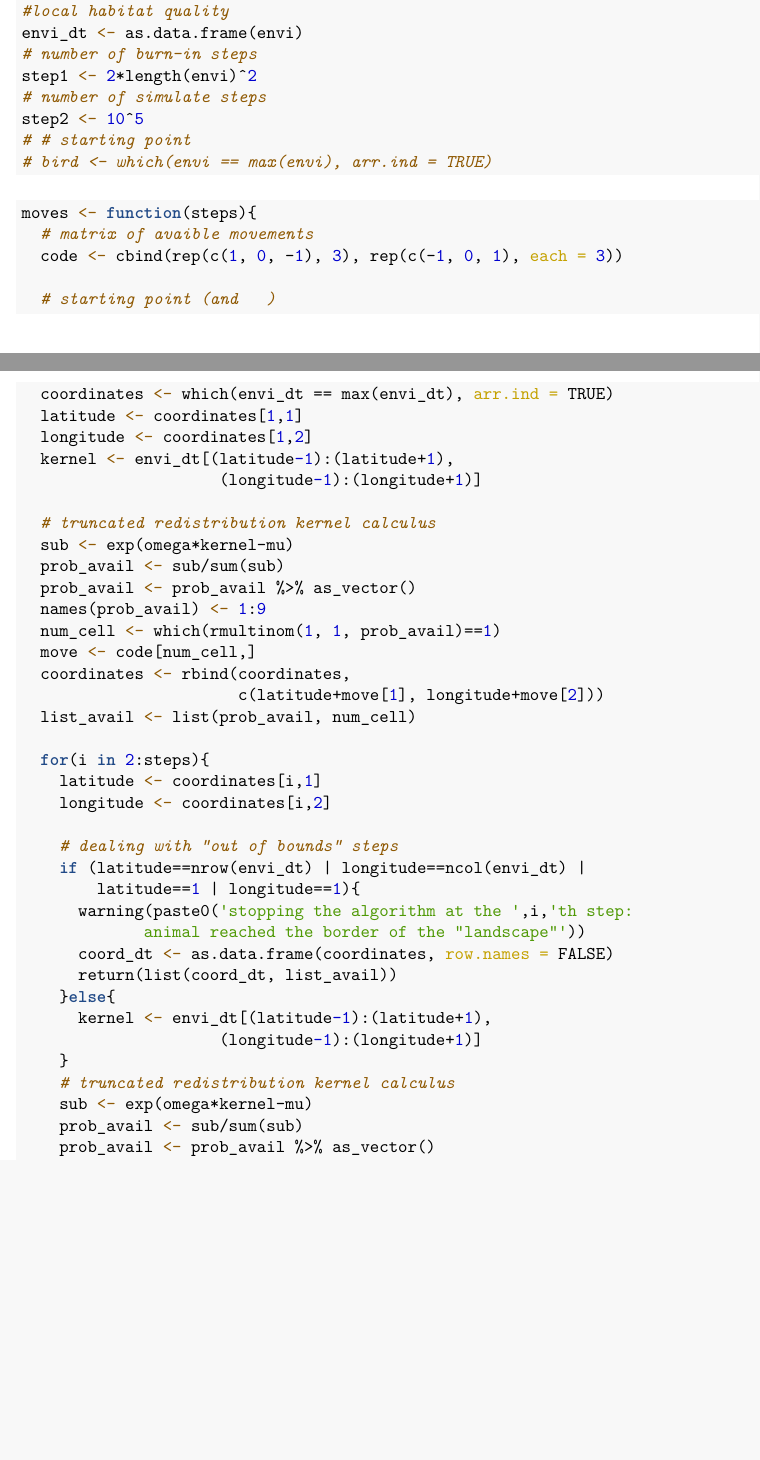
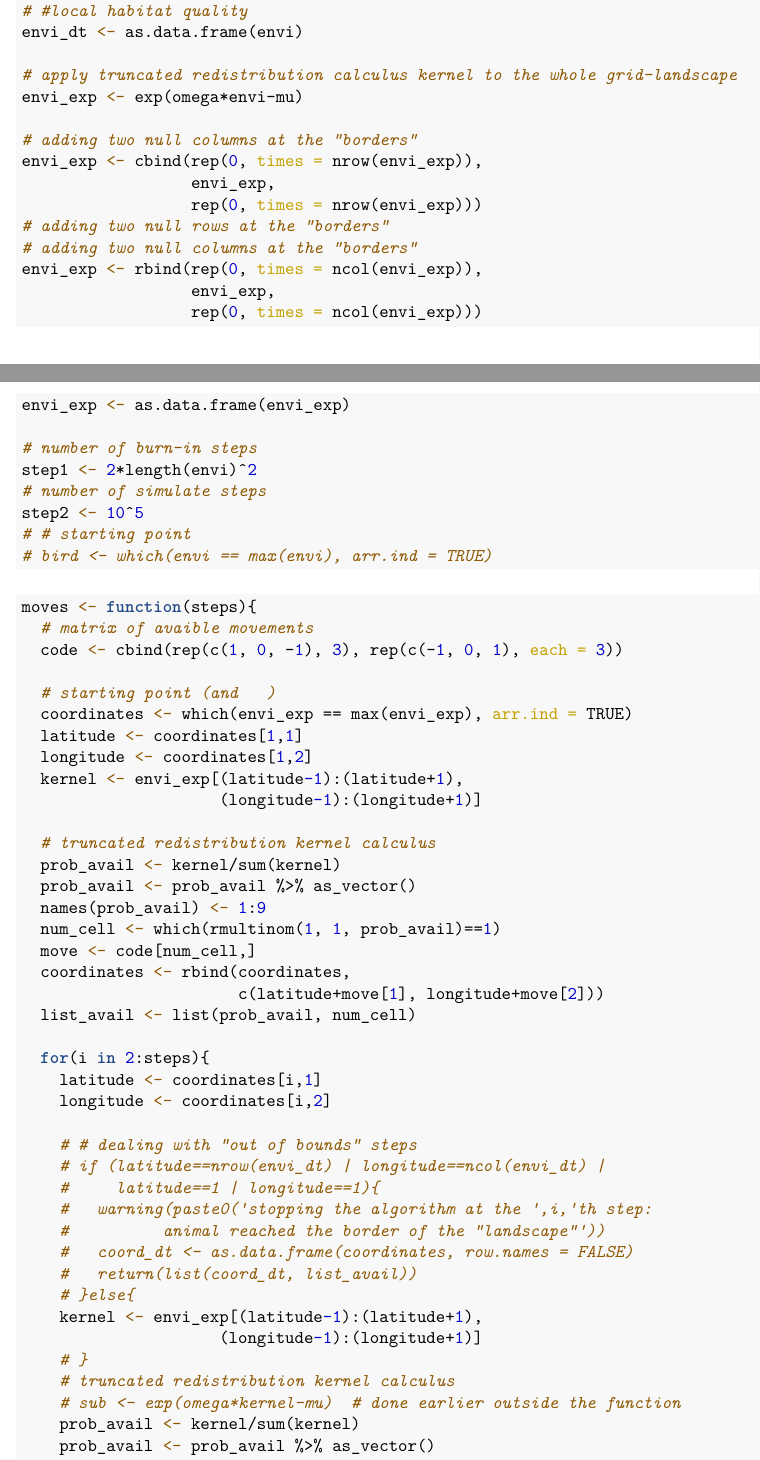
Before and after one commit to PCottais/puffin_scopoli, an R Markdown document (simu.Rmd): two parts of pages 3 and 4 of 6, joined at a grey line, cut so that both start at the same text, the shorter picture padded with empty space. The pictures show the output file simu.pdf that the author committed with the source.

Commit message:
update with null prob at borders

```diff
--- a/simu.Rmd
+++ b/simu.Rmd
@@ -89,8 +89,23 @@ heatmap(envi, Rowv = NA, Colv = NA, col = pal)
 mu <- 1.7918
 # chose moving length always || x- x(t) || = 1
 omega <- 1
-#local habitat quality
+# #local habitat quality
 envi_dt <- as.data.frame(envi)
+
+# apply truncated redistribution calculus kernel to the whole grid-landscape
+envi_exp <- exp(omega*envi-mu)
+
+# adding two null columns at the "borders"
+envi_exp <- cbind(rep(0, times = nrow(envi_exp)),
+                  envi_exp,
+                  rep(0, times = nrow(envi_exp)))
+# adding two null rows at the "borders"
+# adding two null columns at the "borders"
+envi_exp <- rbind(rep(0, times = ncol(envi_exp)),
+                  envi_exp,
+                  rep(0, times = ncol(envi_exp)))
+envi_exp <- as.data.frame(envi_exp)
+
 # number of burn-in steps
 step1 <- 2*length(envi)^2
 # number of simulate steps
@@ -106,15 +121,14 @@ moves <- function(steps){
   code <- cbind(rep(c(1, 0, -1), 3), rep(c(-1, 0, 1), each = 3))
 
   # starting point (and   )
-  coordinates <- which(envi_dt == max(envi_dt), arr.ind = TRUE)
+  coordinates <- which(envi_exp == max(envi_exp), arr.ind = TRUE)
   latitude <- coordinates[1,1]
   longitude <- coordinates[1,2]
-  kernel <- envi_dt[(latitude-1):(latitude+1),
+  kernel <- envi_exp[(latitude-1):(latitude+1),
                      (longitude-1):(longitude+1)]
 
   # truncated redistribution kernel calculus
-  sub <- exp(omega*kernel-mu)
-  prob_avail <- sub/sum(sub)
+  prob_avail <- kernel/sum(kernel)
   prob_avail <- prob_avail %>% as_vector()
   names(prob_avail) <- 1:9
   num_cell <- which(rmultinom(1, 1, prob_avail)==1)
@@ -127,20 +141,20 @@ moves <- function(steps){
     latitude <- coordinates[i,1]
     longitude <- coordinates[i,2]
 
-    # dealing with "out of bounds" steps
-    if (latitude==nrow(envi_dt) | longitude==ncol(envi_dt) |
-        latitude==1 | longitude==1){
-      warning(paste0('stopping the algorithm at the ',i,'th step:
-             animal reached the border of the "landscape"'))
-      coord_dt <- as.data.frame(coordinates, row.names = FALSE)
-      return(list(coord_dt, list_avail))
-    }else{
-      kernel <- envi_dt[(latitude-1):(latitude+1),
+    # # dealing with "out of bounds" steps
+    # if (latitude==nrow(envi_dt) | longitude==ncol(envi_dt) |
+    #     latitude==1 | longitude==1){
+    #   warning(paste0('stopping the algorithm at the ',i,'th step:
+    #          animal reached the border of the "landscape"'))
+    #   coord_dt <- as.data.frame(coordinates, row.names = FALSE)
+    #   return(list(coord_dt, list_avail))
+    # }else{
+    kernel <- envi_exp[(latitude-1):(latitude+1),
                      (longitude-1):(longitude+1)]
-    }
+    # }
     # truncated redistribution kernel calculus
-    sub <- exp(omega*kernel-mu)
-    prob_avail <- sub/sum(sub)
+    # sub <- exp(omega*kernel-mu)  # done earlier outside the function
+    prob_avail <- kernel/sum(kernel)
     prob_avail <- prob_avail %>% as_vector()
     names(prob_avail) <- 1:9
     num_cell <- which(rmultinom(1, 1, prob_avail)==1)
```
Also changed, not shown: simu.pdf, simu.Rmd (6 more changed lines).
